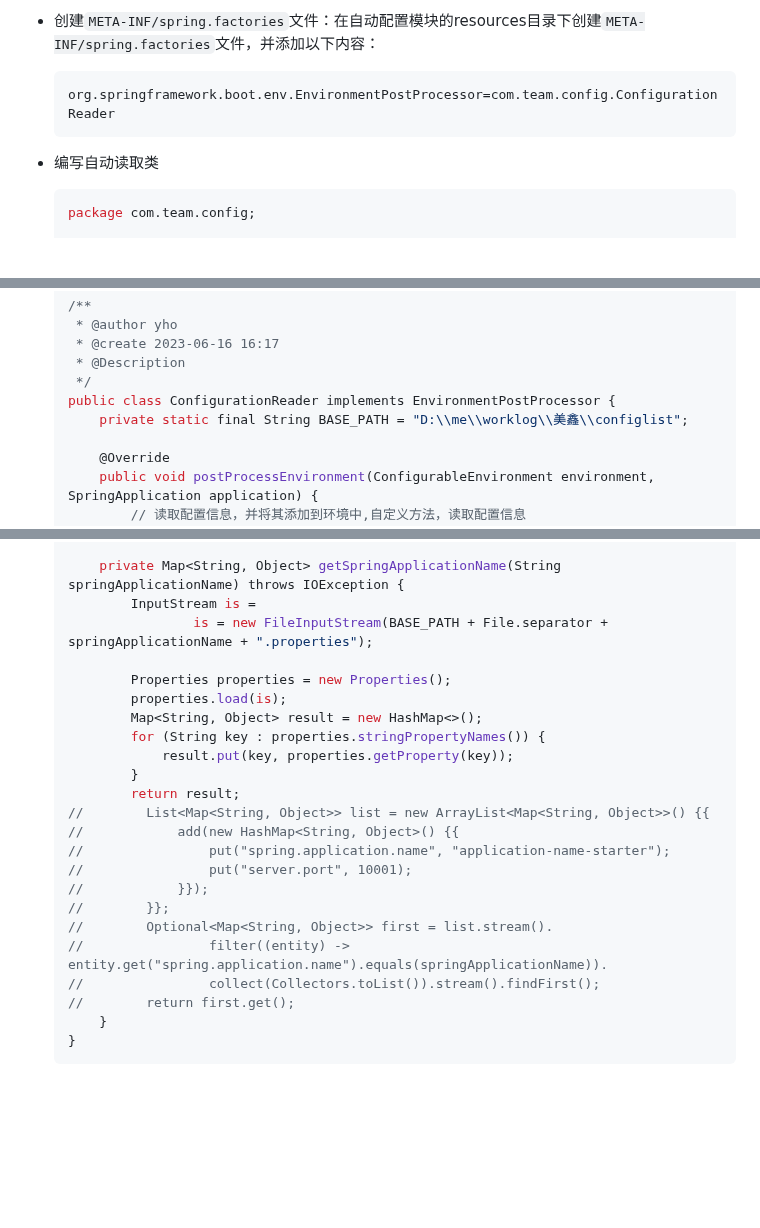
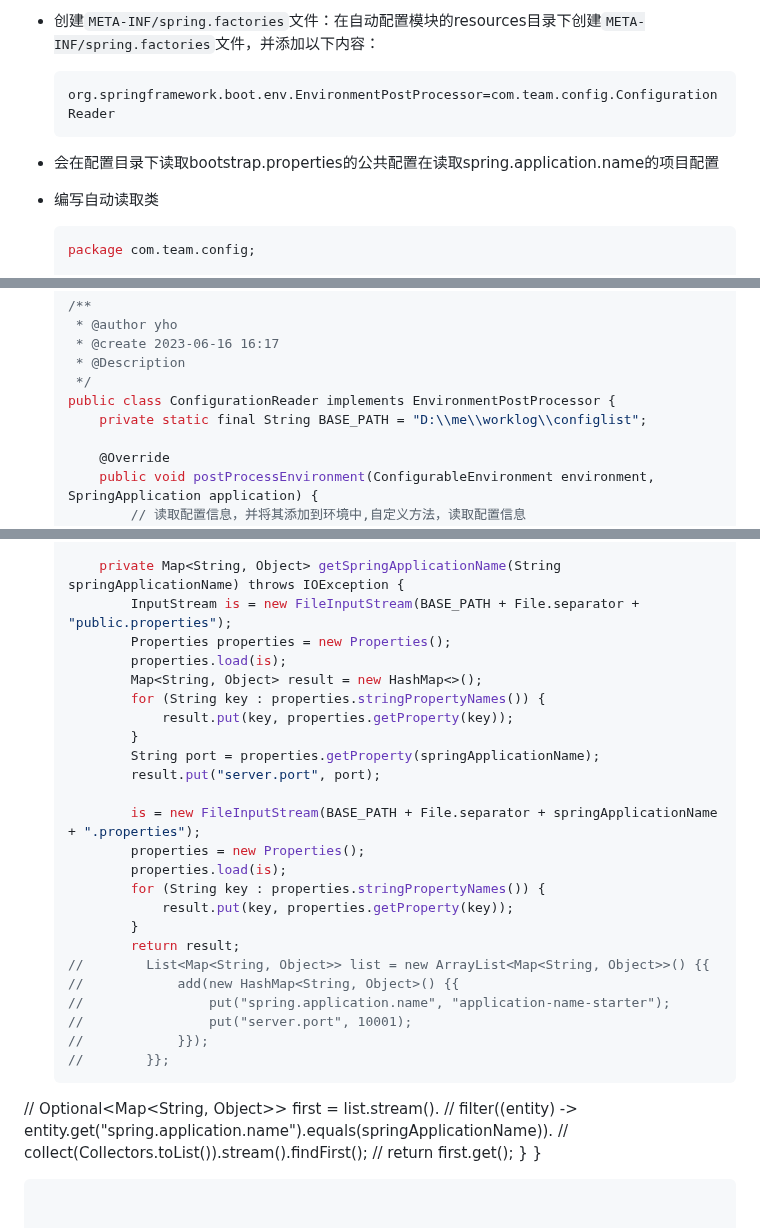
Before and after one commit to cdigho/note-log, a Markdown page: source/java/springboot.md, 3 parts joined by grey strips. GitHub-like rendering; blank space fills up the shorter version.

Commit message:
优化配置读取

````diff
--- a/source/java/springboot.md
+++ b/source/java/springboot.md
@@ -412,6 +412,8 @@ public class CircularDependencyB {
   org.springframework.boot.env.EnvironmentPostProcessor=com.team.config.ConfigurationReader
   ```
 
+- 会在配置目录下读取bootstrap.properties的公共配置在读取spring.application.name的项目配置
+
 - 编写自动读取类
 
   ```java
@@ -439,7 +441,7 @@ public class CircularDependencyB {
    * @Description
    */
   public class ConfigurationReader implements EnvironmentPostProcessor {
-      private static final String BASE_PATH = "D:\\me\\worklog\\美鑫\\configlist";
+      private static final String BASE_PATH = "D:\\me\\worklog\\configlist";
 
       @Override
       public void postProcessEnvironment(ConfigurableEnvironment environment, SpringApplication application) {
@@ -477,12 +479,19 @@ public class CircularDependencyB {
       }
 
       private Map<String, Object> getSpringApplicationName(String springApplicationName) throws IOException {
-          InputStream is =
-                  is = new FileInputStream(BASE_PATH + File.separator + springApplicationName + ".properties");
-
+          InputStream is = new FileInputStream(BASE_PATH + File.separator + "public.properties");
           Properties properties = new Properties();
           properties.load(is);
           Map<String, Object> result = new HashMap<>();
+          for (String key : properties.stringPropertyNames()) {
+              result.put(key, properties.getProperty(key));
+          }
+          String port = properties.getProperty(springApplicationName);
+          result.put("server.port", port);
+
+          is = new FileInputStream(BASE_PATH + File.separator + springApplicationName + ".properties");
+          properties = new Properties();
+          properties.load(is);
           for (String key : properties.stringPropertyNames()) {
               result.put(key, properties.getProperty(key));
           }
@@ -493,7 +502,7 @@ public class CircularDependencyB {
   //                put("server.port", 10001);
   //            }});
   //        }};
-  //        Optional<Map<String, Object>> first = list.stream().
+//        Optional<Map<String, Object>> first = list.stream().
   //                filter((entity) -> entity.get("spring.application.name").equals(springApplicationName)).
   //                collect(Collectors.toList()).stream().findFirst();
   //        return first.get();
````
